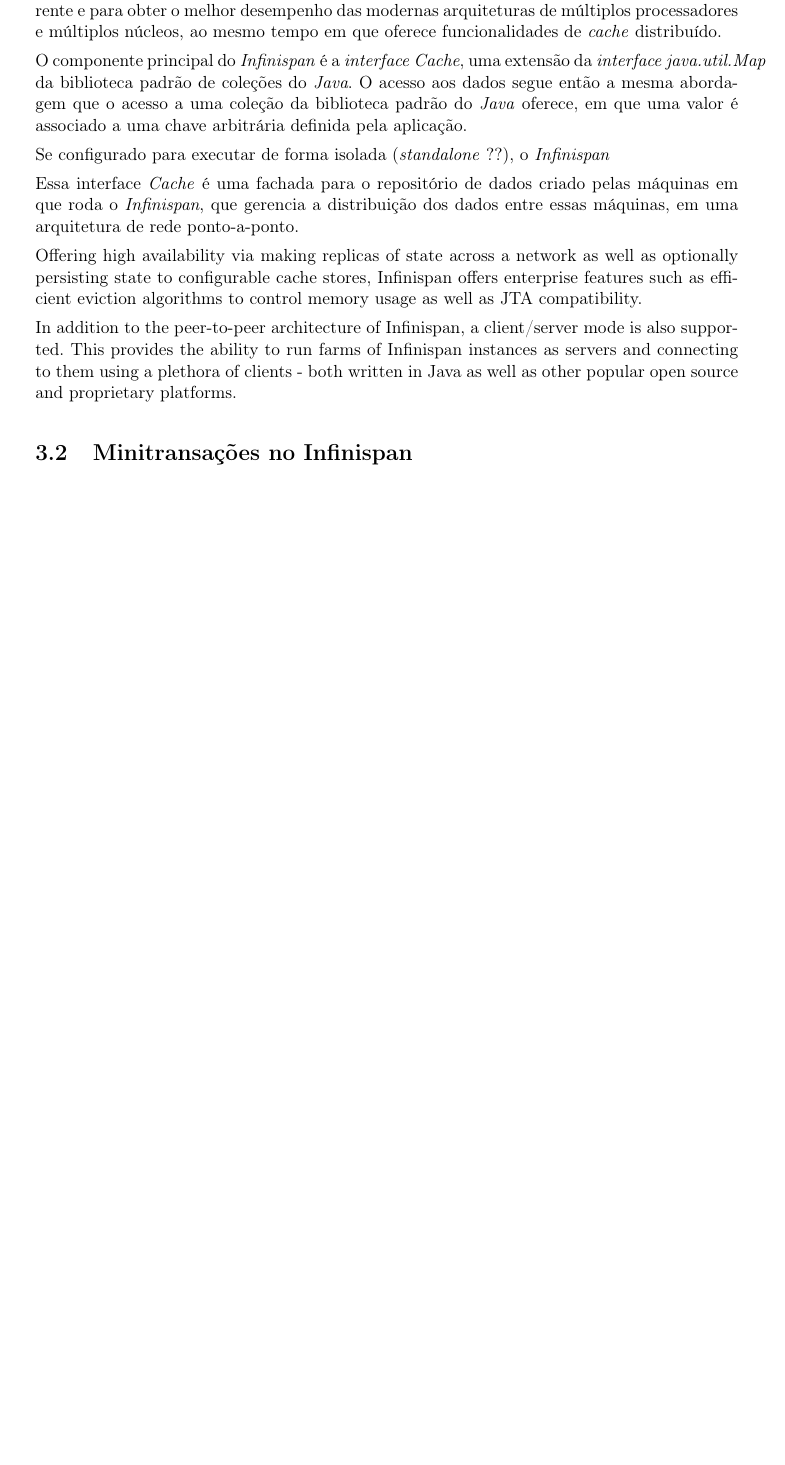
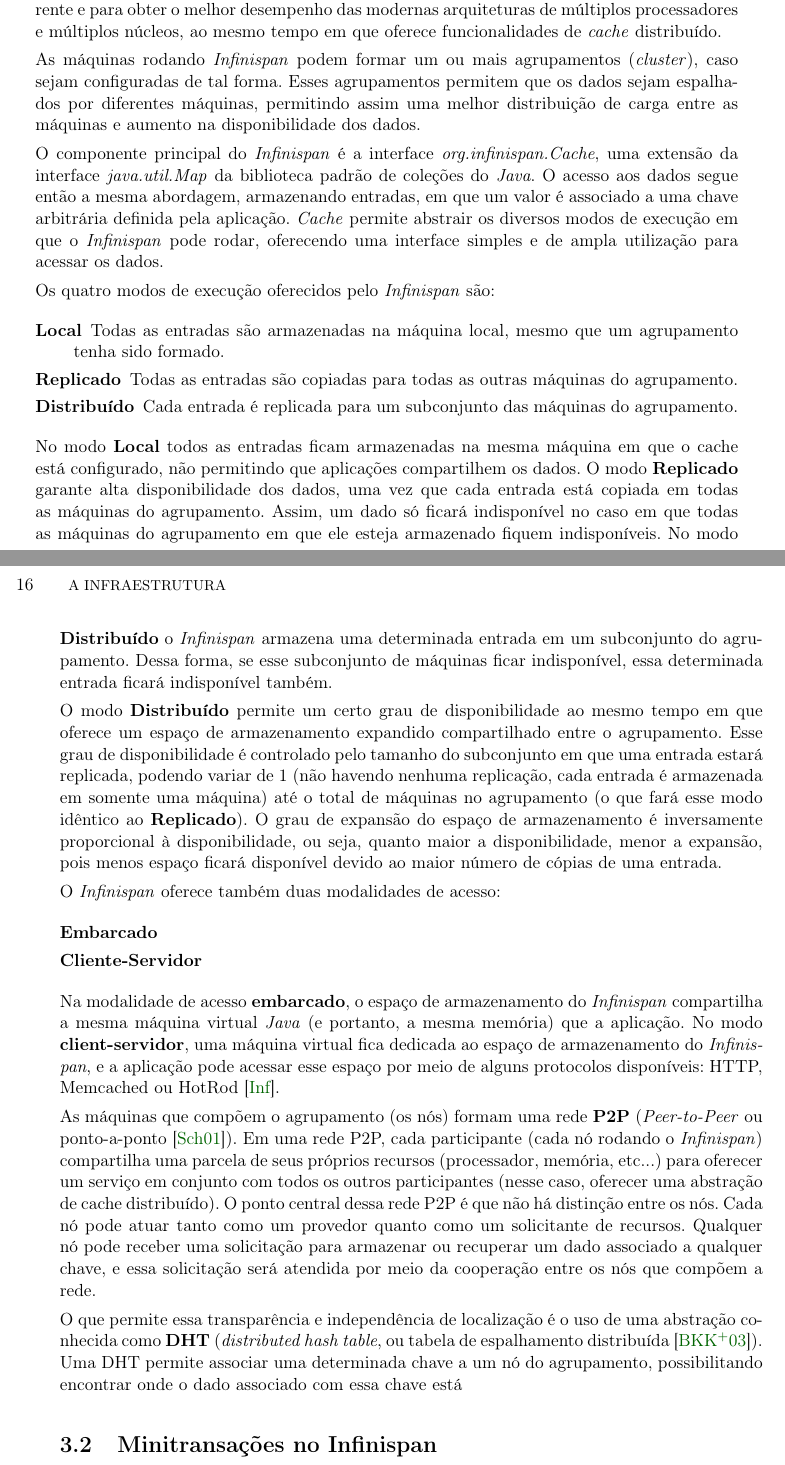
Before and after one commit to leandroferro/mestrado, a LaTeX book (textos/master.tex): part of page 27 of 30 before the commit and two parts of pages 27 and 28 of 30 after it, the two joined at a grey line, cut so that both start at the same text, the shorter picture padded with empty space. Compiled offline with pdfLaTeX.

Commit message:
Parei na parte que começa a falar de DHT

```diff
--- a/textos/master.tex
+++ b/textos/master.tex
@@ -702,26 +702,67 @@
 múltiplos núcleos, ao mesmo tempo em que oferece funcionalidades de \emph{cache}
 distribuído.
 
-O componente principal do \emph{Infinispan} é a \emph{interface Cache}, uma extensão
-da \emph{interface java.util.Map} da biblioteca padrão de coleções do \emph{Java}.
-O acesso aos dados segue então a mesma abordagem que o acesso a uma coleção da biblioteca
-padrão do \emph{Java} oferece, em que uma valor é associado a uma chave arbitrária definida
-pela aplicação.
+As máquinas rodando \emph{Infinispan} podem formar um ou mais agrupamentos (\emph{cluster}),
+caso sejam configuradas de tal forma. Esses agrupamentos permitem que os dados sejam espalhados
+por diferentes máquinas, permitindo assim uma melhor distribuição de carga entre as máquinas e
+aumento na disponibilidade dos dados.
 
-Se configurado para executar de forma isolada (\emph{standalone} ??), o \emph{Infinispan}
+O componente principal do \emph{Infinispan} é a interface \emph{org.infinispan.Cache}, uma extensão
+da interface \emph{java.util.Map} da biblioteca padrão de coleções do \emph{Java}.
+O acesso aos dados segue então a mesma abordagem, armazenando entradas, em que um valor é associado a uma
+chave arbitrária definida pela aplicação. \emph{Cache} permite abstrair os diversos
+modos de execução em que o \emph{Infinispan} pode rodar, oferecendo uma interface
+simples e de ampla utilização para acessar os dados.
 
+Os quatro modos de execução oferecidos pelo \emph{Infinispan} são:
 
-Essa interface \emph{Cache} é uma fachada para o repositório
-de dados criado pelas máquinas em que roda o \emph{Infinispan}, que gerencia a distribuição
-dos dados entre essas máquinas, em uma arquitetura de rede ponto-a-ponto.
+\begin{description}
+	\item[Local] Todas as entradas são armazenadas na máquina local, mesmo que um agrupamento tenha sido formado.
+	\item[Replicado] Todas as entradas são copiadas para todas as outras máquinas do agrupamento.
+	\item[Distribuído] Cada entrada é replicada para um subconjunto das máquinas do agrupamento.
+\end{description}
 
-Offering high availability via making replicas of state across a network as well as optionally persisting state to
-configurable cache stores, Infinispan offers enterprise features such as efficient eviction algorithms to control memory
-usage as well as JTA compatibility.
+No modo \textbf{Local} todos as entradas ficam armazenadas na mesma máquina em que o cache está configurado, não permitindo
+que aplicações compartilhem os dados. O modo \textbf{Replicado} garante alta disponibilidade dos dados, uma vez que cada
+entrada está copiada em todas as máquinas do agrupamento. Assim, um dado só ficará indisponível no caso em que todas as
+máquinas do agrupamento em que ele esteja armazenado fiquem indisponíveis. No modo \textbf{Distribuído} o \emph{Infinispan}
+armazena uma determinada entrada em um subconjunto do agrupamento. Dessa forma, se esse subconjunto de máquinas ficar indisponível,
+essa determinada entrada ficará indisponível também.
 
-In addition to the peer-to-peer architecture of Infinispan, a client/server mode is also supported.  This provides the
-ability to run farms of Infinispan instances as servers and connecting to them using a plethora of clients - both written
-in Java as well as other popular open source and proprietary platforms.
+O modo \textbf{Distribuído} permite um certo grau de disponibilidade ao mesmo tempo em que oferece um espaço de armazenamento
+expandido compartilhado entre o agrupamento. Esse grau de disponibilidade é controlado pelo tamanho do subconjunto em que uma
+entrada estará replicada, podendo variar de 1 (não havendo nenhuma replicação, cada entrada é armazenada em somente uma máquina) até
+o total de máquinas no agrupamento (o que fará esse modo idêntico ao \textbf{Replicado}). O grau de expansão do espaço de armazenamento
+é inversamente proporcional à disponibilidade, ou seja, quanto maior a disponibilidade, menor a expansão, pois menos espaço ficará
+disponível devido ao maior número de cópias de uma entrada.
+
+O \emph{Infinispan} oferece também duas modalidades de acesso:
+
+\begin{description}
+	\item[Embarcado]
+	\item[Cliente-Servidor]
+\end{description}
+
+Na modalidade de acesso \textbf{embarcado}, o espaço de armazenamento do \emph{Infinispan} compartilha a mesma máquina virtual \emph{Java}
+(e portanto, a mesma memória) que a aplicação. No modo \textbf{client-servidor}, uma máquina virtual fica dedicada ao espaço de armazenamento
+do \emph{Infinispan}, e a aplicação pode acessar esse espaço por meio de alguns protocolos disponíveis: HTTP, Memcached ou HotRod \cite{infinispan}.
+
+%Uma combinação entre um tipo de modalidade de acesso e um modo de acesso oferece uma grande flexibilidae ao usuário do
+%\emph{Infinispan}, podendo adequá-lo a diferentes cenários e casos de uso.
+
+%Desse ponto em diante, vamos nos concentrar no modo de execução distribuído, uma vez que este é o mais flexível e pode emular os outros
+%modos.
+
+As máquinas que compõem o agrupamento (os nós) formam uma rede \textbf{P2P} (\emph{Peer-to-Peer} ou ponto-a-ponto \cite{p2p}). Em uma rede P2P,
+cada participante (cada nó rodando o \emph{Infinispan}) compartilha uma parcela de seus próprios recursos (processador, memória,
+etc...) para oferecer um serviço em conjunto com todos os outros participantes (nesse caso, oferecer uma abstração de cache distribuído).
+O ponto central dessa rede P2P é que não há distinção entre os nós. Cada nó pode atuar tanto como um provedor quanto
+como um solicitante de recursos. Qualquer nó pode receber uma solicitação para armazenar ou recuperar um dado associado a qualquer
+chave, e essa solicitação será atendida por meio da cooperação entre os nós que compõem a rede.
+
+O que permite essa transparência e independência de localização é o uso de uma abstração conhecida como \textbf{DHT} (\emph{distributed hash table},
+ou tabela de espalhamento distribuída \cite{dht}). Uma DHT permite associar uma determinada chave a um nó do agrupamento, possibilitando
+encontrar onde o dado associado com essa chave está
 
 \section{Minitransações no Infinispan}
 \label{sec:mt_infinispan}
```
Also changed, not shown: textos/bibliografia.bib (+20 -0 lines).
